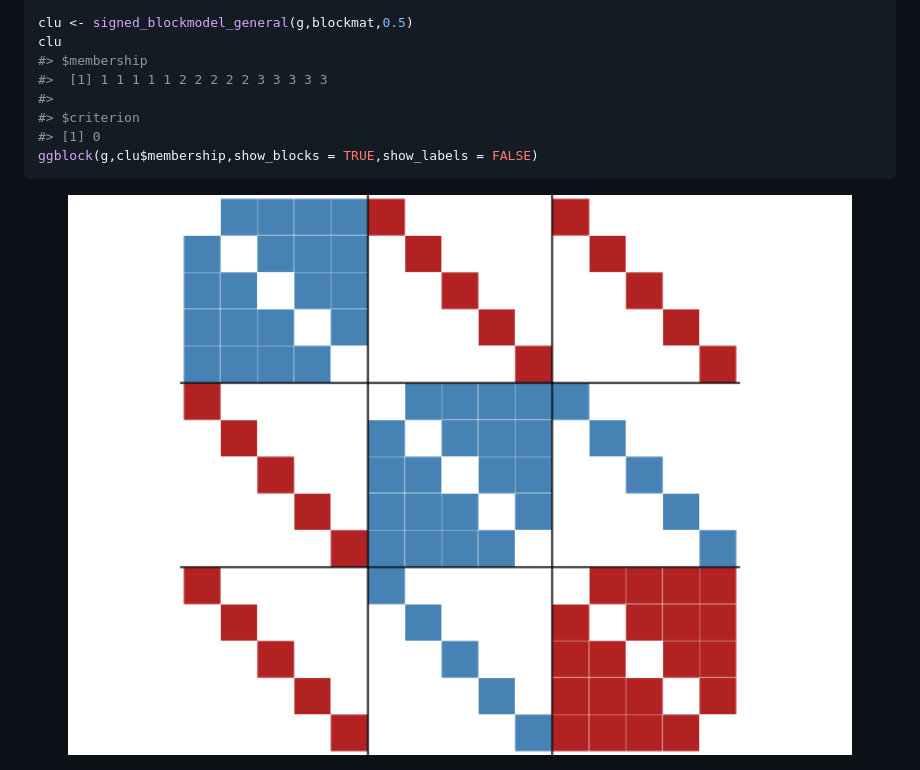
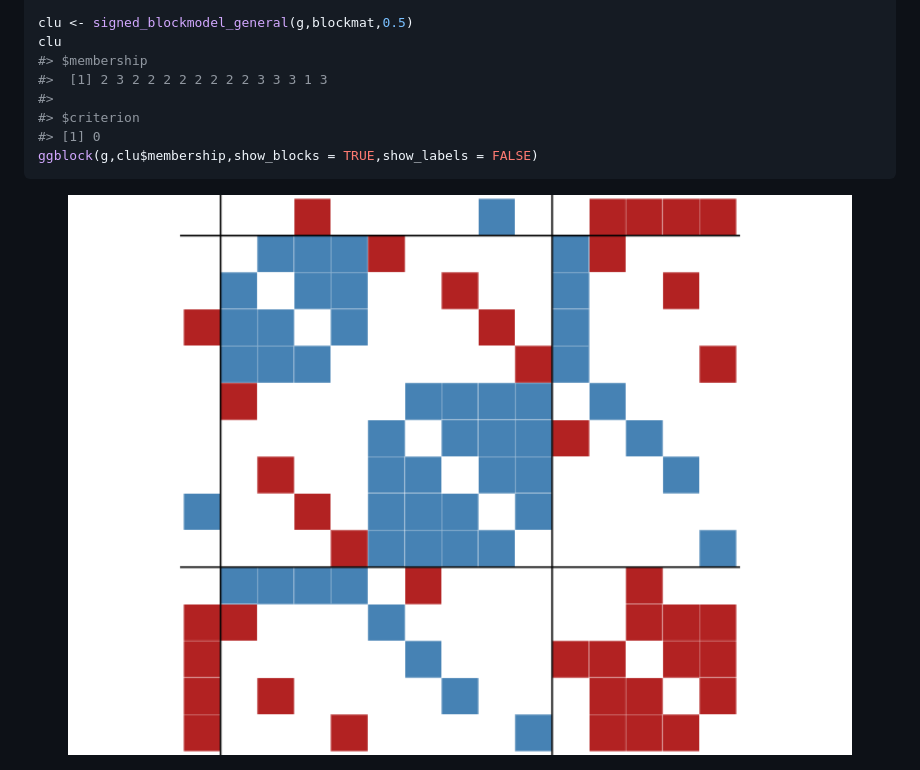
Before and after one commit to schochastics/signnet, a Markdown page: README.md, the part around the change printed below. GitHub-like rendering; pictures changed too: man/figures/README-general_example-1.png.

```diff
--- a/README.md
+++ b/README.md
@@ -138,7 +138,7 @@ blockmat
 clu <- signed_blockmodel_general(g,blockmat,0.5)
 clu
 #> $membership
-#>  [1] 1 1 1 1 1 2 2 2 2 2 3 3 3 3 3
+#>  [1] 2 3 2 2 2 2 2 2 2 2 3 3 3 1 3
 #>
 #> $criterion
 #> [1] 0
```
Also changed, not shown: other parts of README.md (+1 -1 lines), man/figures/README-block_example-1.png.
